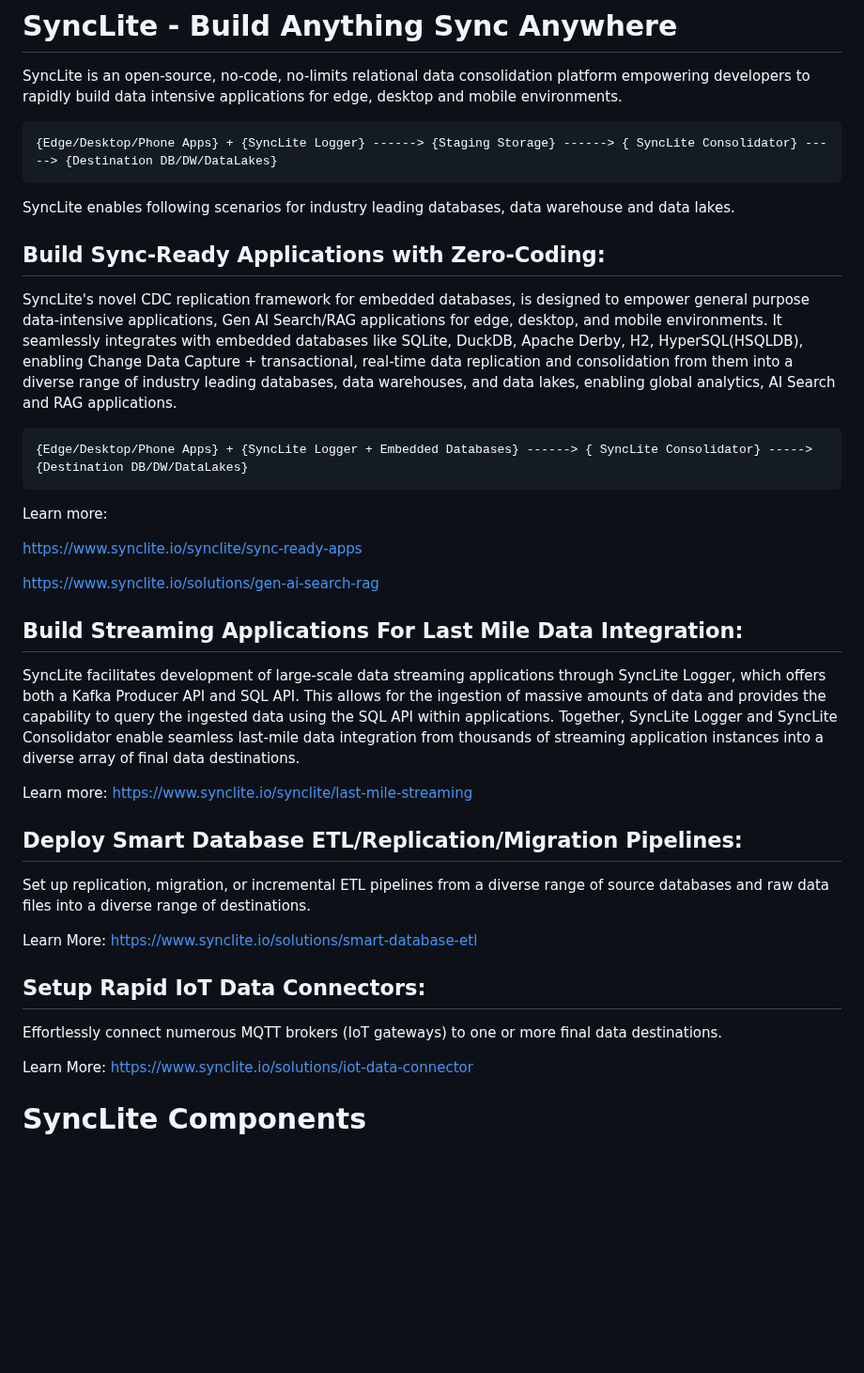
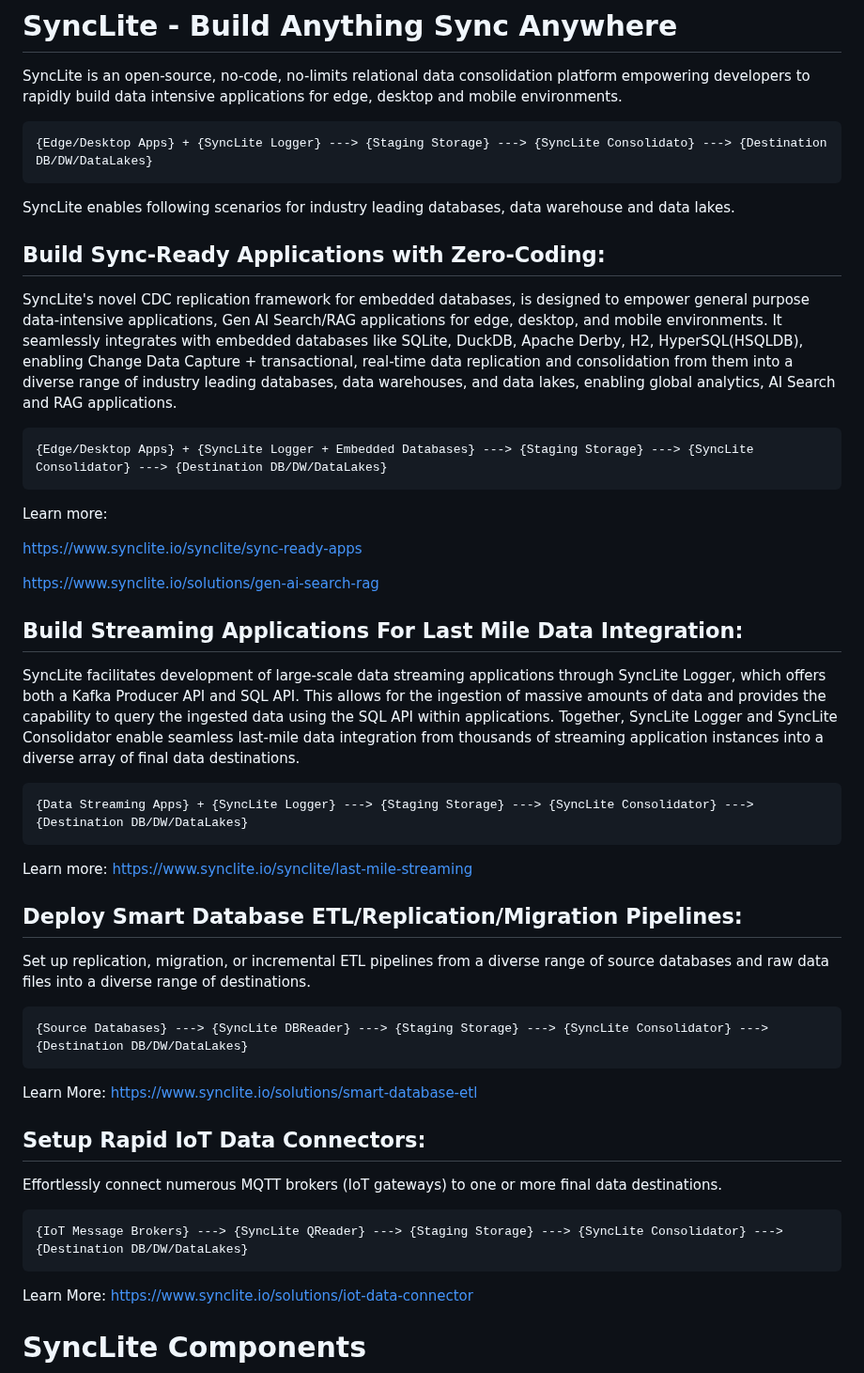
Before and after one commit to syncliteio/SyncLite, a Markdown page: README.md, the part around the change. Shown at 94% size. GitHub-like rendering; blank space fills up the shorter version.

````diff
--- a/README.md
+++ b/README.md
@@ -3,7 +3,7 @@
 SyncLite is an open-source, no-code, no-limits relational data consolidation platform empowering developers to rapidly build data intensive applications for edge, desktop and mobile environments.
 
 ```
-{Edge/Desktop/Phone Apps} + {SyncLite Logger} ------> {Staging Storage} ------> { SyncLite Consolidator} -----> {Destination DB/DW/DataLakes}
+{Edge/Desktop Apps} + {SyncLite Logger} ---> {Staging Storage} ---> {SyncLite Consolidato} ---> {Destination DB/DW/DataLakes}
 ```
 
 SyncLite enables following scenarios for industry leading databases, data warehouse and data lakes.
@@ -12,7 +12,7 @@ SyncLite enables following scenarios for industry leading databases, data wareho
 SyncLite's novel CDC replication framework for embedded databases, is designed to empower general purpose data-intensive applications, Gen AI Search/RAG applications for edge, desktop, and mobile environments. It seamlessly integrates with embedded databases like SQLite, DuckDB, Apache Derby, H2, HyperSQL(HSQLDB), enabling Change Data Capture + transactional, real-time data replication and consolidation from them into a diverse range of industry leading databases, data warehouses, and data lakes, enabling global analytics, AI Search and RAG applications.
 
 ```
-{Edge/Desktop/Phone Apps} + {SyncLite Logger + Embedded Databases} ------> { SyncLite Consolidator} -----> {Destination DB/DW/DataLakes}
+{Edge/Desktop Apps} + {SyncLite Logger + Embedded Databases} ---> {Staging Storage} ---> {SyncLite Consolidator} ---> {Destination DB/DW/DataLakes}
 ```
 Learn more:
 
@@ -24,16 +24,28 @@ https://www.synclite.io/solutions/gen-ai-search-rag
 ## Build Streaming Applications For Last Mile Data Integration:
 SyncLite facilitates development of large-scale data streaming applications through SyncLite Logger, which offers both a Kafka Producer API and SQL API. This allows for the ingestion of massive amounts of data and provides the capability to query the ingested data using the SQL API within applications. Together, SyncLite Logger and SyncLite Consolidator enable seamless last-mile data integration from thousands of streaming application instances into a diverse array of final data destinations.
 
+```
+{Data Streaming Apps} + {SyncLite Logger} ---> {Staging Storage} ---> {SyncLite Consolidator} ---> {Destination DB/DW/DataLakes}
+```
+
 Learn more: https://www.synclite.io/synclite/last-mile-streaming
 
 
 ## Deploy Smart Database ETL/Replication/Migration Pipelines:
 Set up replication, migration, or incremental ETL pipelines from a diverse range of source databases and raw data files into a diverse range of destinations.
 
+```
+{Source Databases} ---> {SyncLite DBReader} ---> {Staging Storage} ---> {SyncLite Consolidator} ---> {Destination DB/DW/DataLakes}
+```
+
 Learn More: https://www.synclite.io/solutions/smart-database-etl
 
 ## Setup Rapid IoT Data Connectors:
 Effortlessly connect numerous MQTT brokers (IoT gateways) to one or more final data destinations.
+
+```
+{IoT Message Brokers} ---> {SyncLite QReader} ---> {Staging Storage} ---> {SyncLite Consolidator} ---> {Destination DB/DW/DataLakes}
+```
 
 Learn More: https://www.synclite.io/solutions/iot-data-connector
 
````
